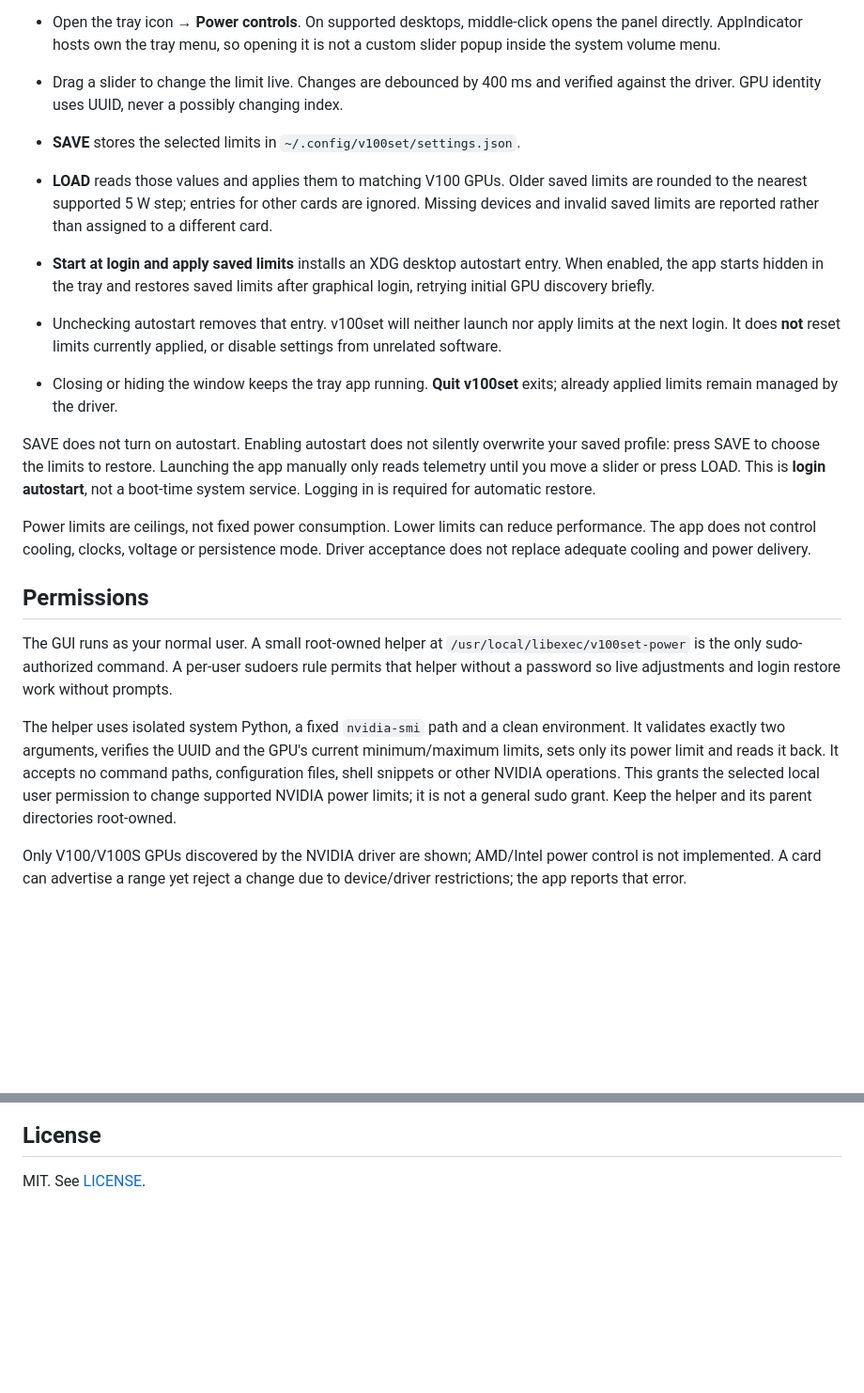
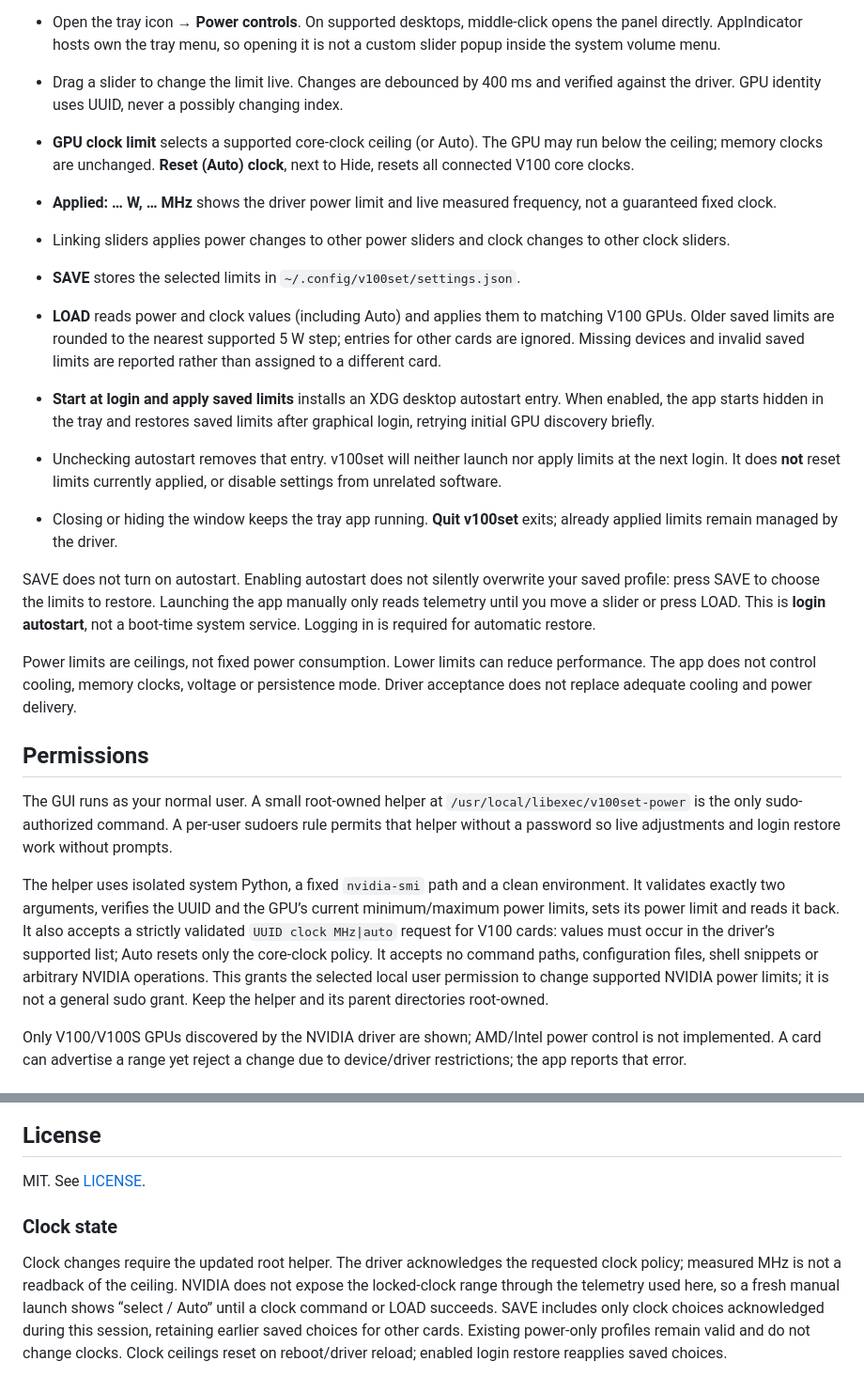
Before and after one commit to GizmoR13/v100set, a Markdown page: README.md, 2 parts joined by grey strips. Shown at 94% size. Rendered like a GitHub page; blank space fills up the shorter version.

Commit message:
Add supported V100 GPU clock ceilings, Auto reset and linked profiles

```diff
--- a/README.md
+++ b/README.md
@@ -30,21 +30,24 @@ The installer adds GTK 3 and Ayatana AppIndicator bindings when missing. It does
 
 - Open the tray icon → **Power controls**. On supported desktops, middle-click opens the panel directly. AppIndicator hosts own the tray menu, so opening it is not a custom slider popup inside the system volume menu.
 - Drag a slider to change the limit live. Changes are debounced by 400 ms and verified against the driver. GPU identity uses UUID, never a possibly changing index.
+- **GPU clock limit** selects a supported core-clock ceiling (or Auto). The GPU may run below the ceiling; memory clocks are unchanged. **Reset (Auto) clock**, next to Hide, resets all connected V100 core clocks.
+- **Applied: … W, … MHz** shows the driver power limit and live measured frequency, not a guaranteed fixed clock.
+- Linking sliders applies power changes to other power sliders and clock changes to other clock sliders.
 - **SAVE** stores the selected limits in `~/.config/v100set/settings.json`.
-- **LOAD** reads those values and applies them to matching V100 GPUs. Older saved limits are rounded to the nearest supported 5 W step; entries for other cards are ignored. Missing devices and invalid saved limits are reported rather than assigned to a different card.
+- **LOAD** reads power and clock values (including Auto) and applies them to matching V100 GPUs. Older saved limits are rounded to the nearest supported 5 W step; entries for other cards are ignored. Missing devices and invalid saved limits are reported rather than assigned to a different card.
 - **Start at login and apply saved limits** installs an XDG desktop autostart entry. When enabled, the app starts hidden in the tray and restores saved limits after graphical login, retrying initial GPU discovery briefly.
 - Unchecking autostart removes that entry. v100set will neither launch nor apply limits at the next login. It does **not** reset limits currently applied, or disable settings from unrelated software.
 - Closing or hiding the window keeps the tray app running. **Quit v100set** exits; already applied limits remain managed by the driver.
 
 SAVE does not turn on autostart. Enabling autostart does not silently overwrite your saved profile: press SAVE to choose the limits to restore. Launching the app manually only reads telemetry until you move a slider or press LOAD. This is **login autostart**, not a boot-time system service. Logging in is required for automatic restore.
 
-Power limits are ceilings, not fixed power consumption. Lower limits can reduce performance. The app does not control cooling, clocks, voltage or persistence mode. Driver acceptance does not replace adequate cooling and power delivery.
+Power limits are ceilings, not fixed power consumption. Lower limits can reduce performance. The app does not control cooling, memory clocks, voltage or persistence mode. Driver acceptance does not replace adequate cooling and power delivery.
 
 ## Permissions
 
 The GUI runs as your normal user. A small root-owned helper at `/usr/local/libexec/v100set-power` is the only sudo-authorized command. A per-user sudoers rule permits that helper without a password so live adjustments and login restore work without prompts.
 
-The helper uses isolated system Python, a fixed `nvidia-smi` path and a clean environment. It validates exactly two arguments, verifies the UUID and the GPU's current minimum/maximum limits, sets only its power limit and reads it back. It accepts no command paths, configuration files, shell snippets or other NVIDIA operations. This grants the selected local user permission to change supported NVIDIA power limits; it is not a general sudo grant. Keep the helper and its parent directories root-owned.
+The helper uses isolated system Python, a fixed `nvidia-smi` path and a clean environment. It validates exactly two arguments, verifies the UUID and the GPU’s current minimum/maximum power limits, sets its power limit and reads it back. It also accepts a strictly validated `UUID clock MHz|auto` request for V100 cards: values must occur in the driver’s supported list; Auto resets only the core-clock policy. It accepts no command paths, configuration files, shell snippets or arbitrary NVIDIA operations. This grants the selected local user permission to change supported NVIDIA power limits; it is not a general sudo grant. Keep the helper and its parent directories root-owned.
 
 Only V100/V100S GPUs discovered by the NVIDIA driver are shown; AMD/Intel power control is not implemented. A card can advertise a range yet reject a change due to device/driver restrictions; the app reports that error.
 
@@ -68,3 +71,7 @@ Quit the app, uncheck autostart, then run `sudo bash uninstall.sh`. Settings are
 ## License
 
 MIT. See [LICENSE](LICENSE).
+
+### Clock state
+
+Clock changes require the updated root helper. The driver acknowledges the requested clock policy; measured MHz is not a readback of the ceiling. NVIDIA does not expose the locked-clock range through the telemetry used here, so a fresh manual launch shows “select / Auto” until a clock command or LOAD succeeds. SAVE includes only clock choices acknowledged during this session, retaining earlier saved choices for other cards. Existing power-only profiles remain valid and do not change clocks. Clock ceilings reset on reboot/driver reload; enabled login restore reapplies saved choices.
```
Also changed, not shown: other parts of README.md (+1 -1 lines), assets/preview.png, 6 other files.
